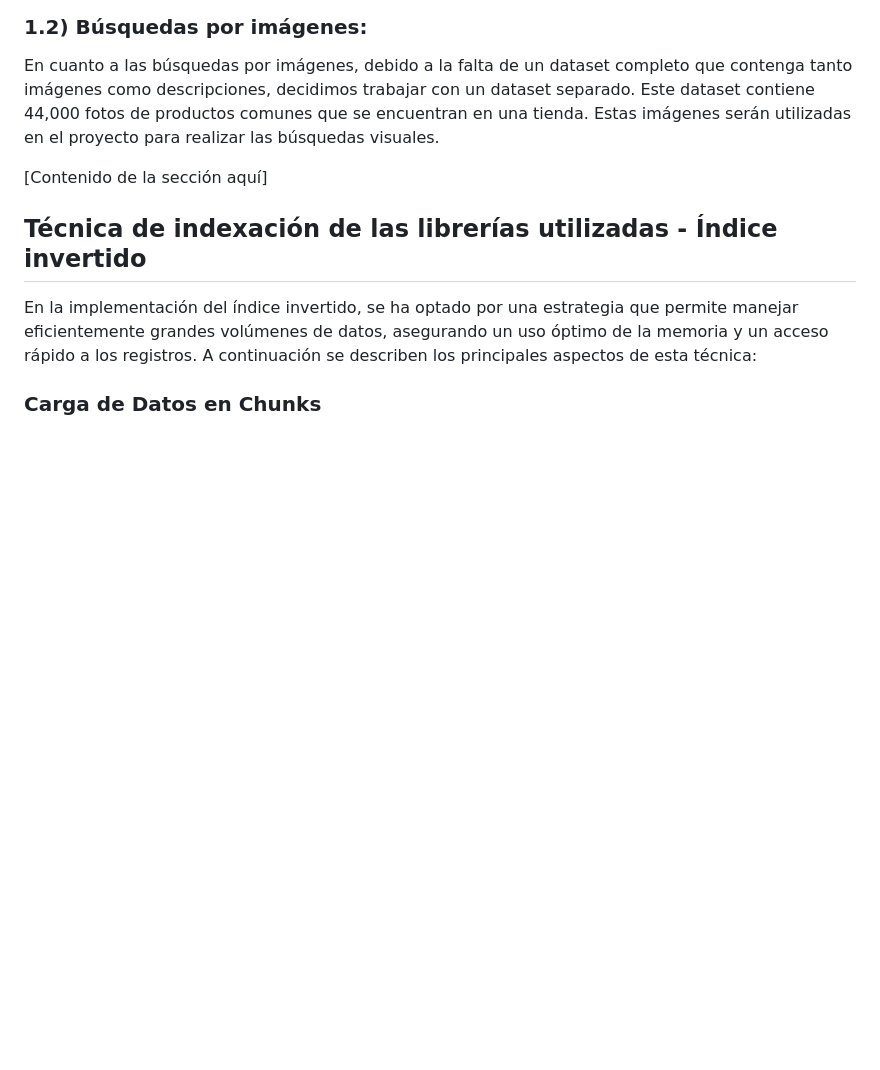
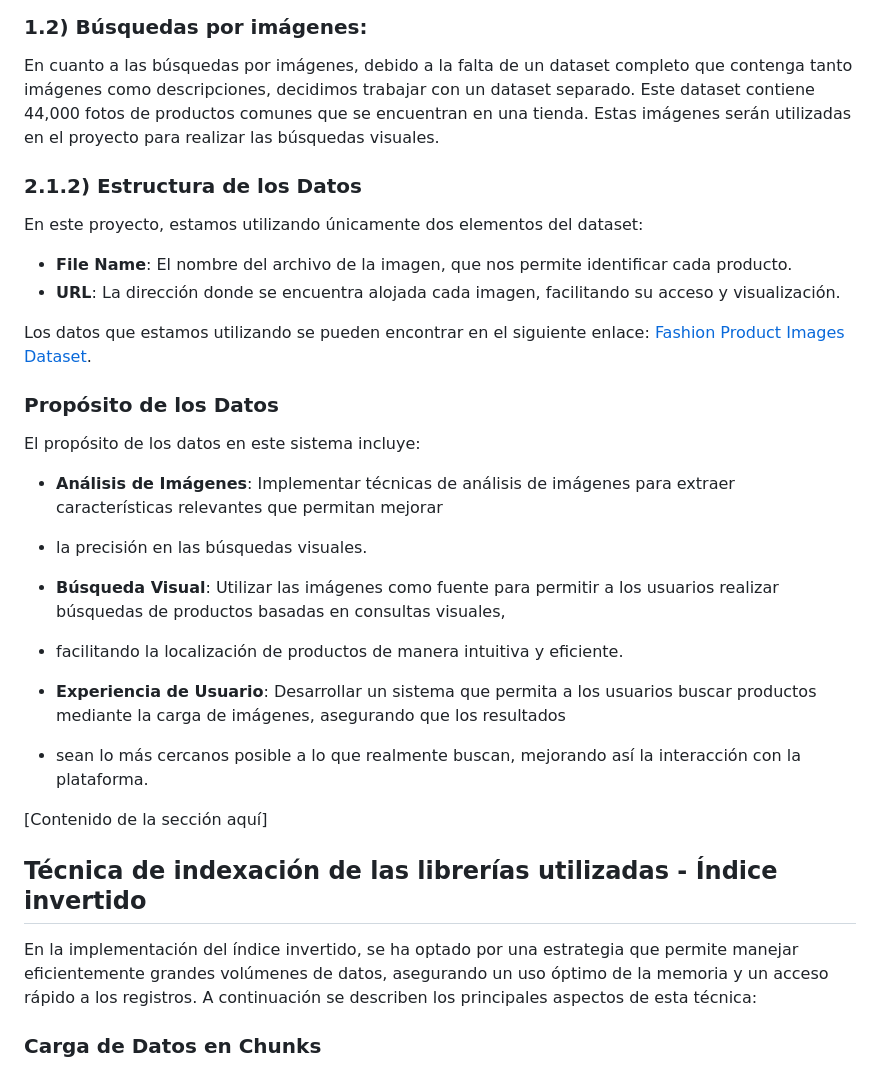
Before and after one commit to OmarUTEC/DataFusionDBll, a Markdown page: README.md, the part around the change. GitHub-like rendering; blank space fills up the shorter version.

```diff
--- a/README.md
+++ b/README.md
@@ -144,6 +144,31 @@ Este dataset contiene 44,000 fotos de productos comunes que se encuentran en una
 Estas imágenes serán utilizadas en el proyecto para realizar las búsquedas visuales.
 
 
+### 2.1.2) Estructura de los Datos
+
+En este proyecto, estamos utilizando únicamente dos elementos del dataset:
+
+- **File Name**: El nombre del archivo de la imagen, que nos permite identificar cada producto.
+- **URL**: La dirección donde se encuentra alojada cada imagen, facilitando su acceso y visualización.
+
+Los datos que estamos utilizando se pueden encontrar en el siguiente enlace: [Fashion Product Images Dataset](https://www.kaggle.com/datasets/paramaggarwal/fashion-product-images-dataset/data).
+
+### Propósito de los Datos
+
+El propósito de los datos en este sistema incluye:
+
+- **Análisis de Imágenes**: Implementar técnicas de análisis de imágenes para extraer características relevantes que permitan mejorar
+- la precisión en las búsquedas visuales.
+
+- **Búsqueda Visual**: Utilizar las imágenes como fuente para permitir a los usuarios realizar búsquedas de productos basadas en consultas visuales,
+-  facilitando la localización de productos de manera intuitiva y eficiente.
+
+- **Experiencia de Usuario**: Desarrollar un sistema que permita a los usuarios buscar productos mediante la carga de imágenes, asegurando que los resultados
+- sean lo más cercanos posible a lo que realmente buscan, mejorando así la interacción con la plataforma.
+
+
+
+
 
 [Contenido de la sección aquí]
 
```
